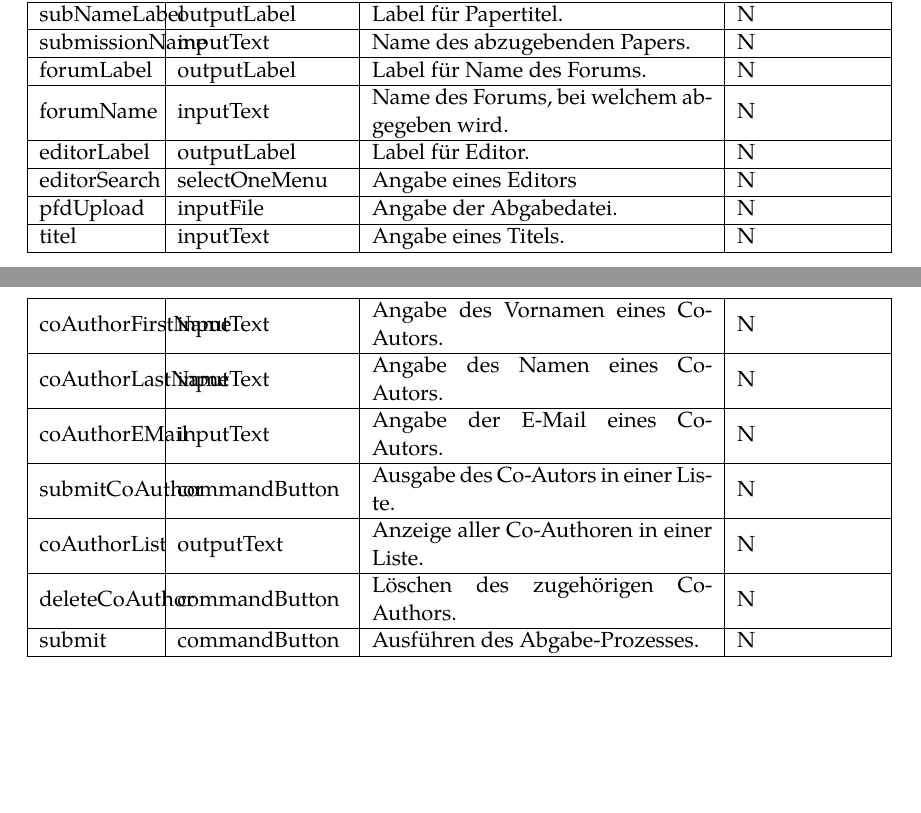
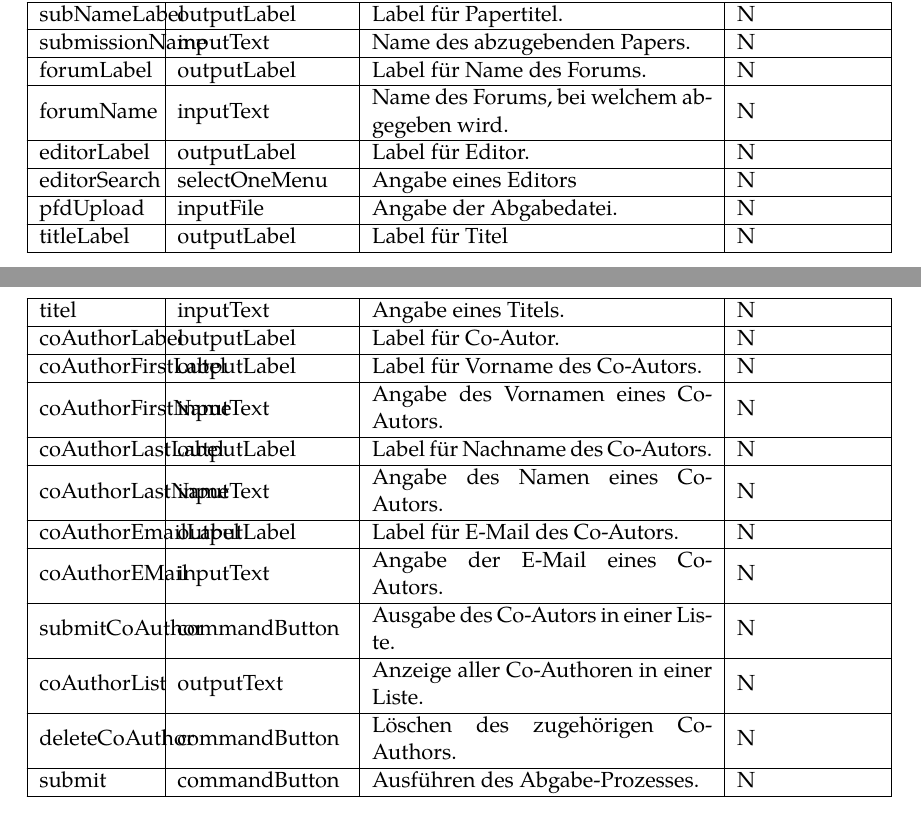
Before and after one commit to guersterst/LasEs, a LaTeX document (docs/Entwurf/Main.tex, which reads docs/Entwurf/Facelets.tex): two parts of pages 8 and 9 of 15 before the commit and two parts of pages 8 and 9 of 16 after it, joined at a grey line, cut so that both start at the same text, the shorter picture padded with empty space. Compiled offline with XeLaTeX.

Commit message:
complete newSubmissions

```diff
--- a/docs/Entwurf/Facelets.tex
+++ b/docs/Entwurf/Facelets.tex
@@ -409,11 +409,21 @@ Sind Außerdem keine Labels für Komponenten angegeben, dann sind anstelle diese
 
         \fentry{pfdUpload}{inputFile}{Angabe der Abgabedatei.}{N}
 
+        \fentry{titleLabel}{outputLabel}{Label für Titel}{N}
+
         \fentry{titel}{inputText}{Angabe eines Titels.}{N}
+
+        \fentry{coAuthorLabel}{outputLabel}{Label für Co-Autor.}{N}
+
+        \fentry{coAuthorFirstLabel}{outputLabel}{Label für Vorname des Co-Autors.}{N}
 
         \fentry{coAuthorFirstName}{inputText}{Angabe des Vornamen eines Co-Autors.}{N}
 
+        \fentry{coAuthorLastLabel}{outputLabel}{Label für Nachname des Co-Autors.}{N}
+
         \fentry{coAuthorLastName}{inputText}{Angabe des Namen eines Co-Autors.}{N}
+
+        \fentry{coAuthorEmailLabel}{outputLabel}{Label für E-Mail des Co-Autors.}{N}
 
         \fentry{coAuthorEMail}{inputText}{Angabe der E-Mail eines Co-Autors.}{N}
 
```
